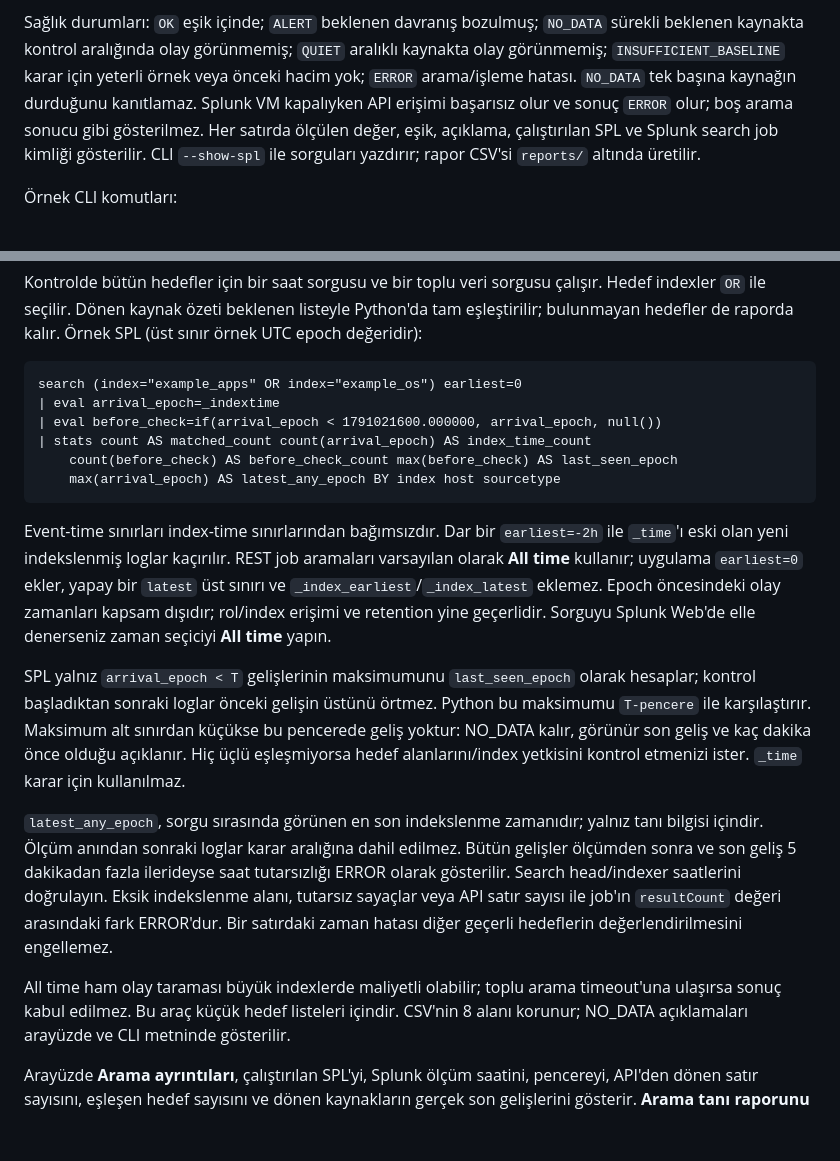
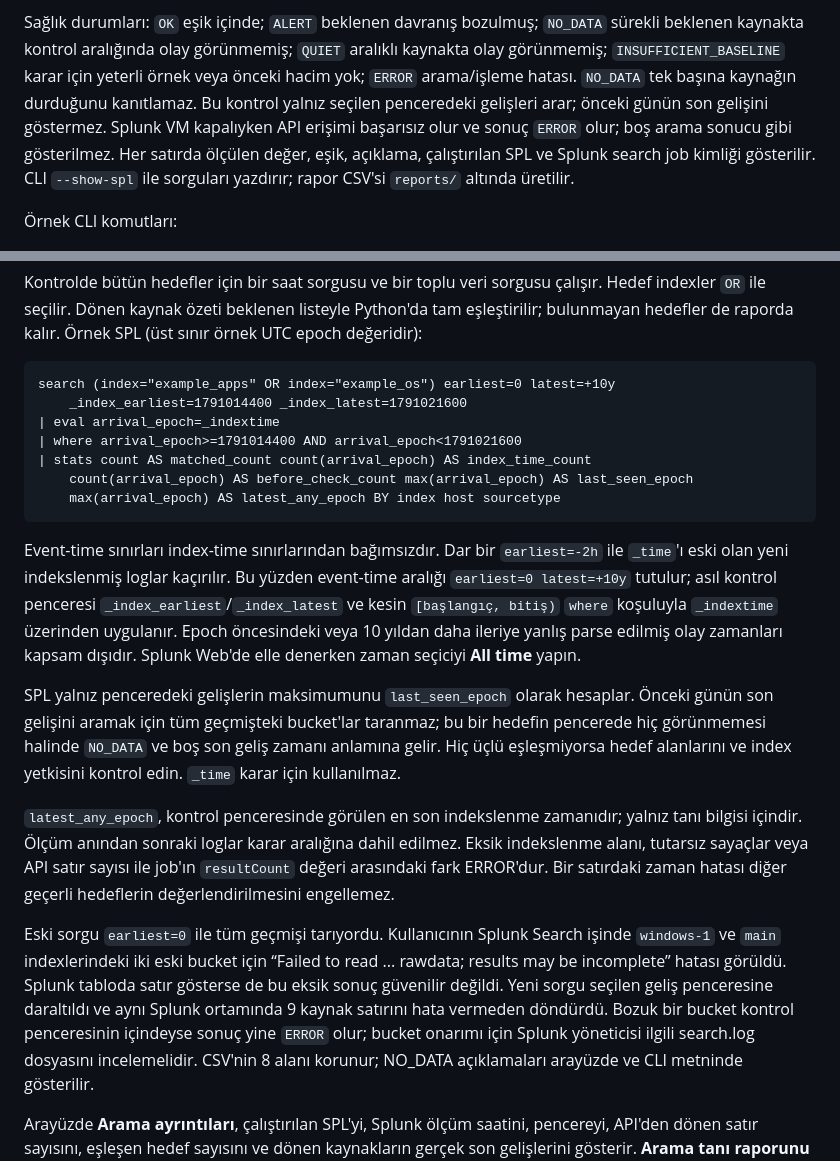
Before and after one commit to efekanacar/siem-guardian, a Markdown page: README.md, 2 parts joined by grey strips. Drawn GitHub-style; blank space fills up the shorter version.

````diff
--- a/README.md
+++ b/README.md
@@ -101,7 +101,8 @@ Sağlık durumları: `OK` eşik içinde; `ALERT` beklenen davranış bozulmuş;
 `NO_DATA` sürekli beklenen kaynakta kontrol aralığında olay görünmemiş;
 `QUIET` aralıklı kaynakta olay görünmemiş; `INSUFFICIENT_BASELINE`
 karar için yeterli örnek veya önceki hacim yok; `ERROR` arama/işleme hatası.
-`NO_DATA` tek başına kaynağın durduğunu kanıtlamaz. Splunk VM kapalıyken API
+`NO_DATA` tek başına kaynağın durduğunu kanıtlamaz. Bu kontrol yalnız seçilen
+penceredeki gelişleri arar; önceki günün son gelişini göstermez. Splunk VM kapalıyken API
 erişimi başarısız olur ve sonuç `ERROR` olur; boş arama sonucu gibi gösterilmez.
 Her satırda ölçülen değer,
 eşik, açıklama, çalıştırılan SPL ve Splunk search job kimliği gösterilir. CLI
@@ -391,38 +392,42 @@ tam eşleştirilir; bulunmayan hedefler de raporda kalır. Örnek SPL
 (üst sınır örnek UTC epoch değeridir):
 
 ```spl
-search (index="example_apps" OR index="example_os") earliest=0
+search (index="example_apps" OR index="example_os") earliest=0 latest=+10y
+    _index_earliest=1791014400 _index_latest=1791021600
 | eval arrival_epoch=_indextime
-| eval before_check=if(arrival_epoch < 1791021600.000000, arrival_epoch, null())
+| where arrival_epoch>=1791014400 AND arrival_epoch<1791021600
 | stats count AS matched_count count(arrival_epoch) AS index_time_count
-    count(before_check) AS before_check_count max(before_check) AS last_seen_epoch
+    count(arrival_epoch) AS before_check_count max(arrival_epoch) AS last_seen_epoch
     max(arrival_epoch) AS latest_any_epoch BY index host sourcetype
 ```
 
 Event-time sınırları index-time sınırlarından bağımsızdır. Dar bir `earliest=-2h`
-ile `_time`'ı eski olan yeni indekslenmiş loglar kaçırılır. REST job aramaları
-varsayılan olarak **All time** kullanır; uygulama `earliest=0` ekler, yapay bir
-`latest` üst sınırı ve `_index_earliest`/`_index_latest` eklemez. Epoch öncesindeki
-olay zamanları kapsam dışıdır; rol/index erişimi ve retention yine geçerlidir.
-Sorguyu Splunk Web'de elle denerseniz zaman seçiciyi **All time** yapın.
+ile `_time`'ı eski olan yeni indekslenmiş loglar kaçırılır. Bu yüzden event-time
+aralığı `earliest=0 latest=+10y` tutulur; asıl kontrol penceresi
+`_index_earliest`/`_index_latest` ve kesin `[başlangıç, bitiş)` `where` koşuluyla
+`_indextime` üzerinden uygulanır. Epoch öncesindeki veya 10 yıldan daha ileriye
+yanlış parse edilmiş olay zamanları kapsam dışıdır. Splunk Web'de elle denerken
+zaman seçiciyi **All time** yapın.
 
-SPL yalnız `arrival_epoch < T` gelişlerinin maksimumunu `last_seen_epoch` olarak
-hesaplar; kontrol başladıktan sonraki loglar önceki gelişin üstünü örtmez. Python
-bu maksimumu `T-pencere` ile karşılaştırır. Maksimum alt sınırdan küçükse bu
-pencerede geliş yoktur: NO_DATA kalır, görünür son geliş ve kaç dakika önce olduğu
-açıklanır. Hiç üçlü eşleşmiyorsa hedef alanlarını/index yetkisini kontrol etmenizi
-ister. `_time` karar için kullanılmaz.
+SPL yalnız penceredeki gelişlerin maksimumunu `last_seen_epoch` olarak hesaplar.
+Önceki günün son gelişini aramak için tüm geçmişteki bucket'lar taranmaz; bu
+bir hedefin pencerede hiç görünmemesi halinde `NO_DATA` ve boş son geliş zamanı
+anlamına gelir. Hiç üçlü eşleşmiyorsa hedef alanlarını ve index yetkisini kontrol
+edin. `_time` karar için kullanılmaz.
 
-`latest_any_epoch`, sorgu sırasında görünen en son indekslenme zamanıdır; yalnız
-tanı bilgisi içindir. Ölçüm anından sonraki loglar karar aralığına dahil edilmez.
-Bütün gelişler ölçümden sonra ve son geliş 5 dakikadan fazla ilerideyse saat
-tutarsızlığı ERROR olarak gösterilir. Search head/indexer saatlerini doğrulayın.
+`latest_any_epoch`, kontrol penceresinde görülen en son indekslenme zamanıdır;
+yalnız tanı bilgisi içindir. Ölçüm anından sonraki loglar karar aralığına dahil edilmez.
 Eksik indekslenme alanı, tutarsız sayaçlar veya API satır sayısı ile job'ın
 `resultCount` değeri arasındaki fark ERROR'dur. Bir satırdaki zaman hatası diğer
 geçerli hedeflerin değerlendirilmesini engellemez.
 
-All time ham olay taraması büyük indexlerde maliyetli olabilir; toplu arama
-timeout'una ulaşırsa sonuç kabul edilmez. Bu araç küçük hedef listeleri içindir.
+Eski sorgu `earliest=0` ile tüm geçmişi tarıyordu. Kullanıcının Splunk Search
+işinde `windows-1` ve `main` indexlerindeki iki eski bucket için “Failed to read
+... rawdata; results may be incomplete” hatası görüldü. Splunk tabloda satır
+gösterse de bu eksik sonuç güvenilir değildi. Yeni sorgu seçilen geliş penceresine
+daraltıldı ve aynı Splunk ortamında 9 kaynak satırını hata vermeden döndürdü.
+Bozuk bir bucket kontrol penceresinin içindeyse sonuç yine `ERROR` olur; bucket
+onarımı için Splunk yöneticisi ilgili search.log dosyasını incelemelidir.
 CSV'nin 8 alanı korunur; NO_DATA açıklamaları arayüzde ve CLI metninde gösterilir.
 
 Arayüzde **Arama ayrıntıları**, çalıştırılan SPL'yi, Splunk ölçüm saatini,
````
